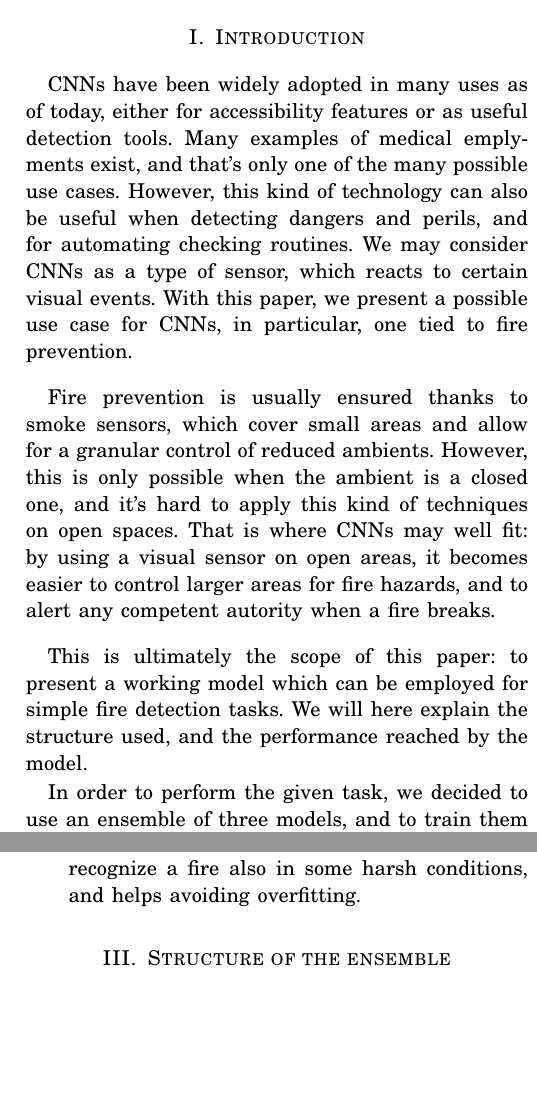
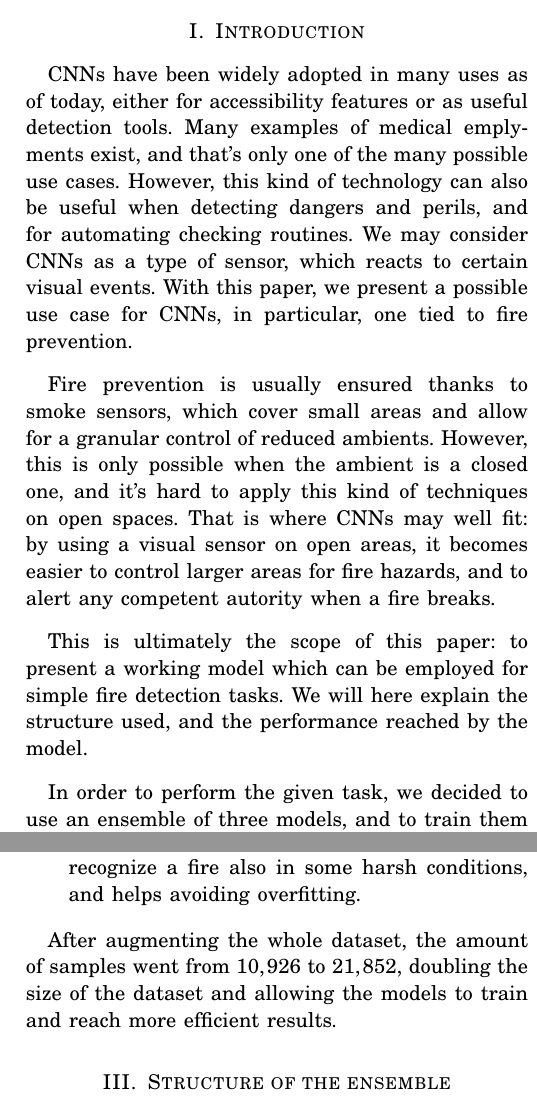
Before and after one commit to ElBi21/doFireTick, a LaTeX paper (article/doFireTick Report.tex): two parts of the columns of pages 1 and 2 of 4, joined at a grey line, cut so that both start at the same text, the shorter picture padded with empty space. Compiled offline with pdfLaTeX.

Commit message:
Added further lines to the data augmentation part

```diff
--- a/article/doFireTick Report.tex
+++ b/article/doFireTick Report.tex
@@ -79,7 +79,7 @@ CNNs have been widely adopted in many uses as of today, either for accessibility
 \indent Fire prevention is usually ensured thanks to smoke sensors, which cover small areas and allow for a granular control of reduced ambients. However, this is only possible when the ambient is a closed one, and it's hard to apply this kind of techniques on open spaces. That is where CNNs may well fit: by using a visual sensor on open areas, it becomes easier to control larger areas for fire hazards, and to alert any competent autority when a fire breaks.
 \nl
 \indent This is ultimately the scope of this paper: to present a working model which can be employed for simple fire detection tasks. We will here explain the structure used, and the performance reached by the model.
-
+\nl
 In order to perform the given task, we decided to use an ensemble of three models, and to train them with a dataset which has been previously augmented by manipulating all the images.
 
 \section{Structure of the dataset}
@@ -111,6 +111,8 @@ Data augmentation is a common step which is usually made to enhance the number o
     \item \textbf{Color jitter}: a random color jitter was also applied to all the images. The parameters passed to the jitter function are listed on Table \ref{color_jittering_vals}. By applying a color jitter, we make sure that the model would recognize a fire also when light conditions were not optimal in the photo (for instance if the image is either too dark or too bright);
     \item \textbf{Brightness noise}: for each image also some noise was added, and this was applied through a lambda function. For each image, some noise of equal size would be generated, and then through clamping the noise got applied to the image. This kind of noise allowed us to train the model to recognize a fire also in some harsh conditions, and helps avoiding overfitting.
 \end{itemize}
+\nl
+After augmenting the whole dataset, the amount of samples went from $10,926$ to $21,852$, doubling the size of the dataset and allowing the models to train and reach more efficient results.
 
 \begin{table}
     \caption{Parameters of the color jittering function}
```
Also changed, not shown: article/doFireTick Report.pdf.
